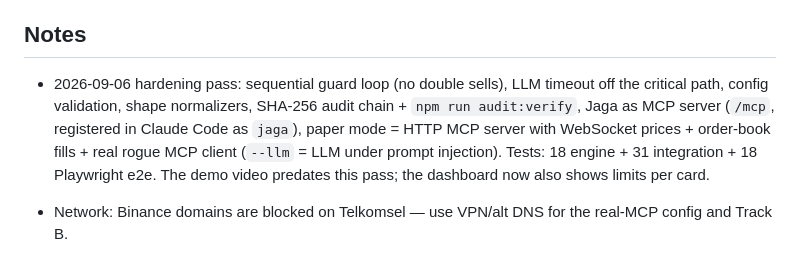
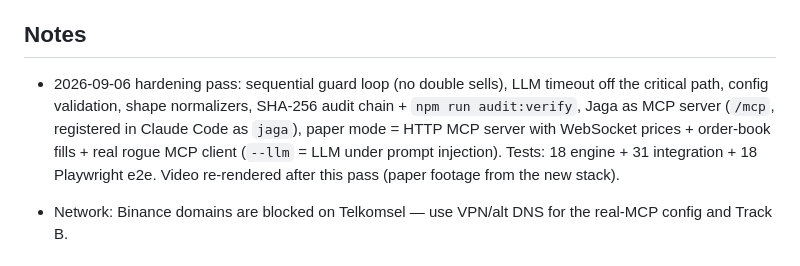
Before and after one commit to PugarHuda/jaga-agent, a Markdown page: SUBMISSION.md, the part around the change. GitHub-like rendering.

Commit message:
Submission kit: video re-rendered on new stack
Co-Authored-By: Claude Fable 5.1 <noreply@anthropic.com>
Claude-Session: https://claude.ai/code/session_01ECVu4QYGfX9dgmbJtVVejH

```diff
--- a/SUBMISSION.md
+++ b/SUBMISSION.md
@@ -31,7 +31,7 @@ Before re-recording: `OPENROUTER_API_KEY` is already set as a Windows user env v
 
 ## Notes
 
-- 2026-09-06 hardening pass: sequential guard loop (no double sells), LLM timeout off the critical path, config validation, shape normalizers, SHA-256 audit chain + `npm run audit:verify`, Jaga as MCP server (`/mcp`, registered in Claude Code as `jaga`), paper mode = HTTP MCP server with WebSocket prices + order-book fills + real rogue MCP client (`--llm` = LLM under prompt injection). Tests: 18 engine + 31 integration + 18 Playwright e2e. The demo video predates this pass; the dashboard now also shows limits per card.
+- 2026-09-06 hardening pass: sequential guard loop (no double sells), LLM timeout off the critical path, config validation, shape normalizers, SHA-256 audit chain + `npm run audit:verify`, Jaga as MCP server (`/mcp`, registered in Claude Code as `jaga`), paper mode = HTTP MCP server with WebSocket prices + order-book fills + real rogue MCP client (`--llm` = LLM under prompt injection). Tests: 18 engine + 31 integration + 18 Playwright e2e. Video re-rendered after this pass (paper footage from the new stack).
 
 - Network: Binance domains are blocked on Telkomsel — use VPN/alt DNS for the real-MCP config and Track B.
 ## Track B — step by step (VPN on; verified 2026-09-06)
```
